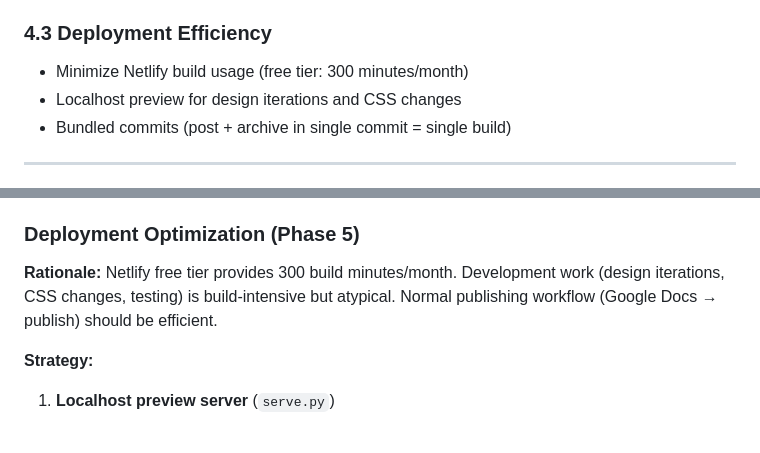
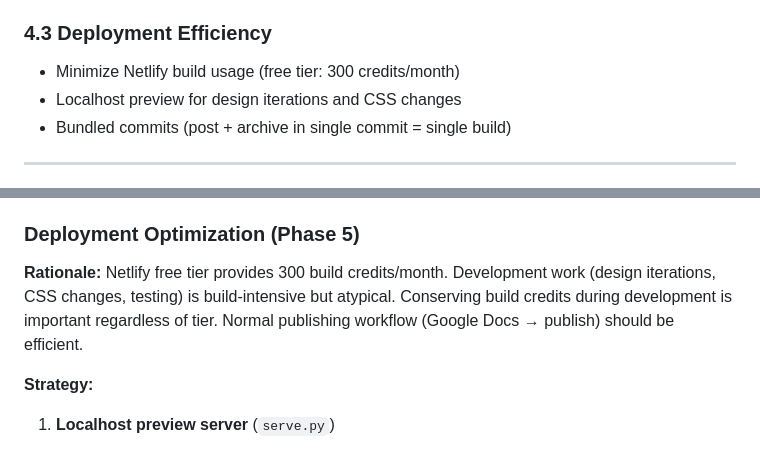
Before and after one commit to sooperT/gdocs-blog, a Markdown page: docs/blog-prd.md, 2 parts joined by grey strips. GitHub-like rendering.

Commit message:
Fix: Netlify free tier is 300 credits/month (not minutes)
Also clarified that build credit conservation is important
regardless of tier, not just for free tier.

🤖 Generated with [Claude Code](https://claude.com/claude-code)

Co-Authored-By: Claude Sonnet 4.5 <noreply@anthropic.com>

```diff
--- a/docs/blog-prd.md
+++ b/docs/blog-prd.md
@@ -104,7 +104,7 @@ Build a simple flat file blog to sharpen AI-assisted web development skills, foc
 - [x] Local preview server for testing before deployment ✓
 
 ### 4.3 Deployment Efficiency
-- Minimize Netlify build usage (free tier: 300 minutes/month)
+- Minimize Netlify build usage (free tier: 300 credits/month)
 - Localhost preview for design iterations and CSS changes
 - Bundled commits (post + archive in single commit = single build)
 
@@ -186,7 +186,7 @@ Build a simple flat file blog to sharpen AI-assisted web development skills, foc
 - **Ninja placement:** Small icon in header (not homepage hero)
 
 ### Deployment Optimization (Phase 5)
-**Rationale:** Netlify free tier provides 300 build minutes/month. Development work (design iterations, CSS changes, testing) is build-intensive but atypical. Normal publishing workflow (Google Docs → publish) should be efficient.
+**Rationale:** Netlify free tier provides 300 build credits/month. Development work (design iterations, CSS changes, testing) is build-intensive but atypical. Conserving build credits during development is important regardless of tier. Normal publishing workflow (Google Docs → publish) should be efficient.
 
 **Strategy:**
 1. **Localhost preview server** (`serve.py`)
```
